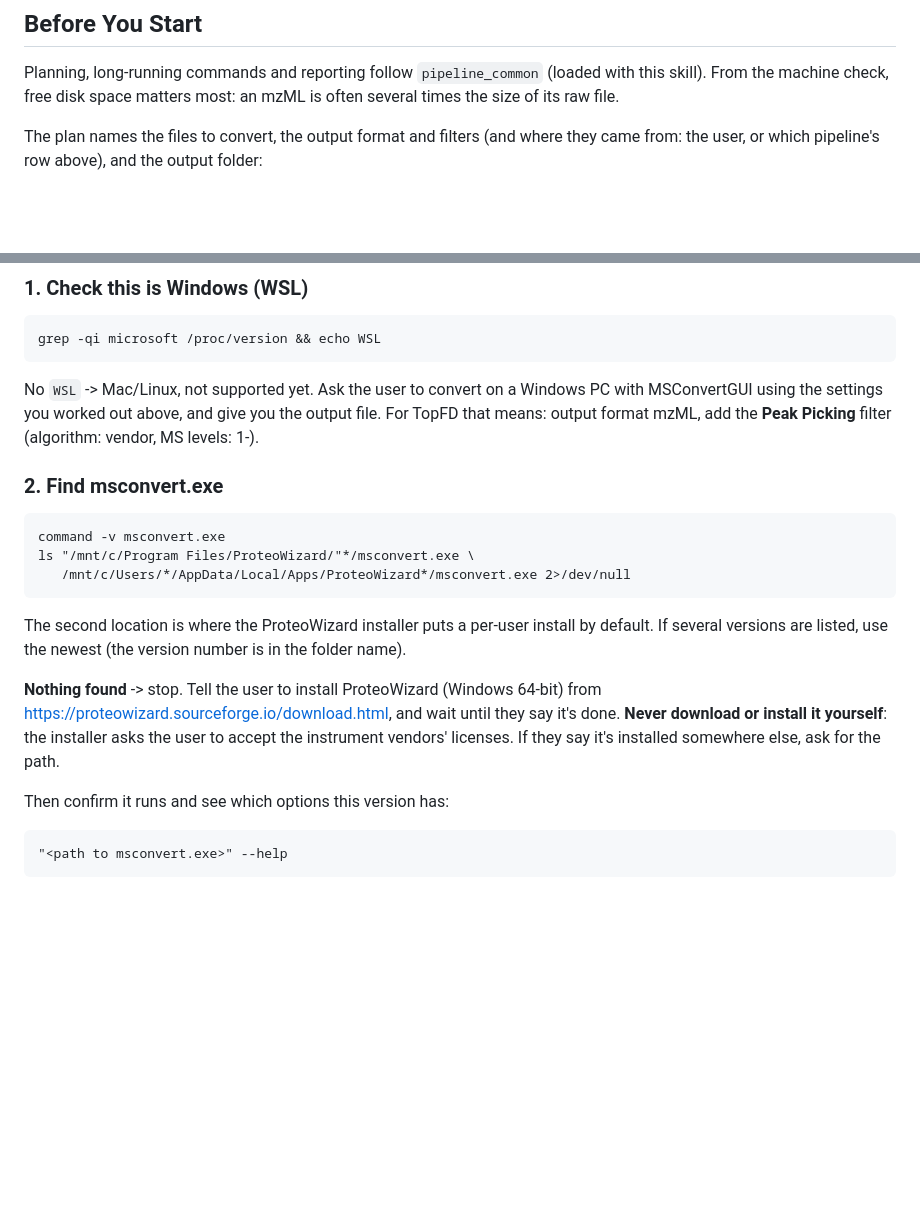
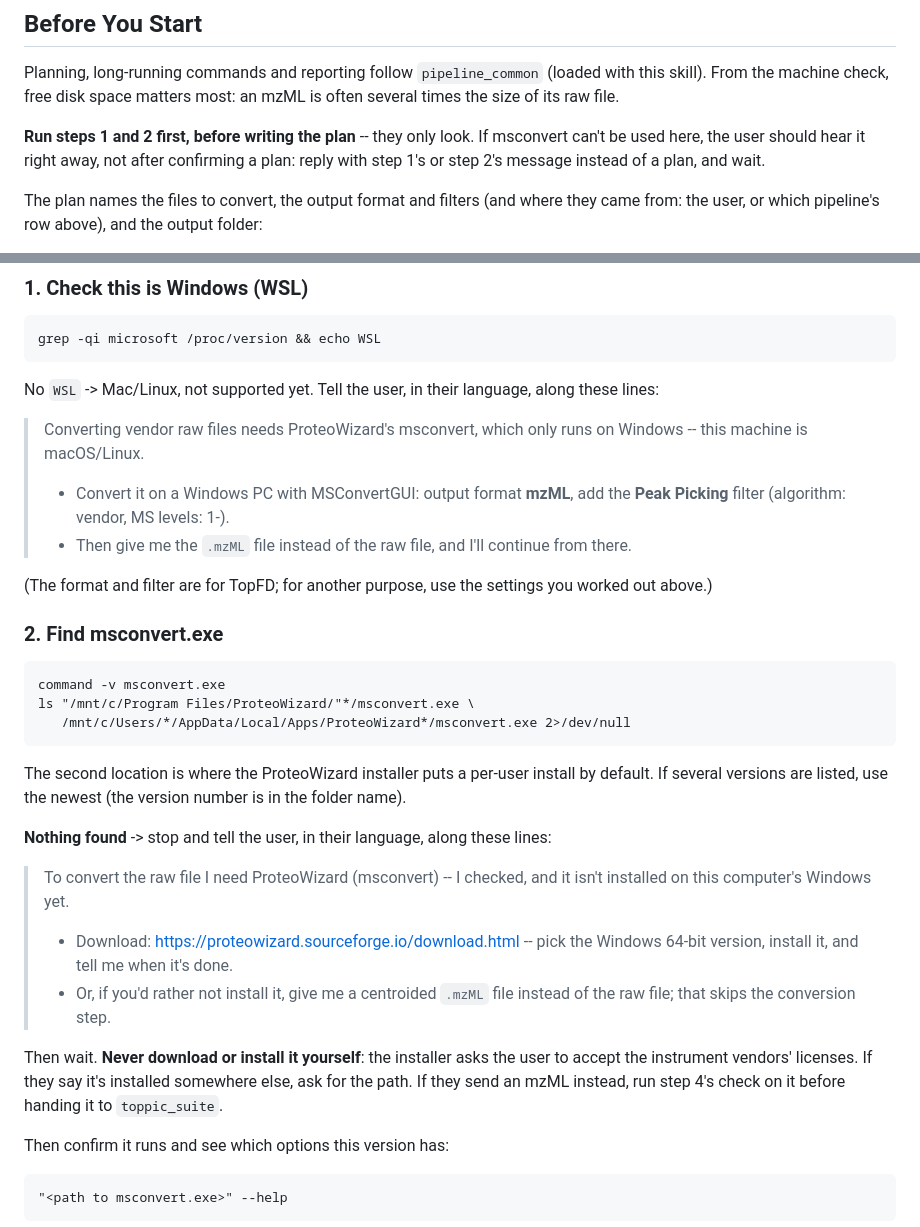
Before and after one commit to ER130/TopRepo-Agent, a Markdown page: skills/msconvert/SKILL.md, 2 parts joined by grey strips. Drawn GitHub-style; blank space fills up the shorter version.

Commit message:
msconvert: check for msconvert before the plan; offer an mzML instead of installing
When msconvert.exe isn't found (or the machine isn't Windows/WSL), the
agent now says so before writing a plan, with the download link and the
option to supply a centroided mzML instead of the raw file.

Co-Authored-By: Claude Opus 5.5 <noreply@anthropic.com>

````diff
--- a/skills/msconvert/SKILL.md
+++ b/skills/msconvert/SKILL.md
@@ -70,6 +70,11 @@ Planning, long-running commands and reporting follow `pipeline_common`
 (loaded with this skill). From the machine check, free disk space matters
 most: an mzML is often several times the size of its raw file.
 
+**Run steps 1 and 2 first, before writing the plan** -- they only look.
+If msconvert can't be used here, the user should hear it right away, not
+after confirming a plan: reply with step 1's or step 2's message instead
+of a plan, and wait.
+
 The plan names the files to convert, the output format and filters (and
 where they came from: the user, or which pipeline's row above), and the
 output folder:
@@ -90,10 +95,18 @@ output folder:
 grep -qi microsoft /proc/version && echo WSL
 ```
 
-No `WSL` -> Mac/Linux, not supported yet. Ask the user to convert on a
-Windows PC with MSConvertGUI using the settings you worked out above, and
-give you the output file. For TopFD that means: output format mzML, add
-the **Peak Picking** filter (algorithm: vendor, MS levels: 1-).
+No `WSL` -> Mac/Linux, not supported yet. Tell the user, in their
+language, along these lines:
+
+> Converting vendor raw files needs ProteoWizard's msconvert, which only
+> runs on Windows -- this machine is macOS/Linux.
+> - Convert it on a Windows PC with MSConvertGUI: output format **mzML**,
+>   add the **Peak Picking** filter (algorithm: vendor, MS levels: 1-).
+> - Then give me the `.mzML` file instead of the raw file, and I'll
+>   continue from there.
+
+(The format and filter are for TopFD; for another purpose, use the
+settings you worked out above.)
 
 ### 2. Find msconvert.exe
 
@@ -107,11 +120,20 @@ The second location is where the ProteoWizard installer puts a per-user
 install by default. If several versions are listed, use the newest (the
 version number is in the folder name).
 
-**Nothing found** -> stop. Tell the user to install ProteoWizard (Windows
-64-bit) from https://proteowizard.sourceforge.io/download.html, and wait
-until they say it's done. **Never download or install it yourself**: the
-installer asks the user to accept the instrument vendors' licenses. If
-they say it's installed somewhere else, ask for the path.
+**Nothing found** -> stop and tell the user, in their language, along
+these lines:
+
+> To convert the raw file I need ProteoWizard (msconvert) -- I checked,
+> and it isn't installed on this computer's Windows yet.
+> - Download: https://proteowizard.sourceforge.io/download.html -- pick
+>   the Windows 64-bit version, install it, and tell me when it's done.
+> - Or, if you'd rather not install it, give me a centroided `.mzML` file
+>   instead of the raw file; that skips the conversion step.
+
+Then wait. **Never download or install it yourself**: the installer asks
+the user to accept the instrument vendors' licenses. If they say it's
+installed somewhere else, ask for the path. If they send an mzML instead,
+run step 4's check on it before handing it to `toppic_suite`.
 
 Then confirm it runs and see which options this version has:
 
````
Also changed, not shown: skills/full_pipeline/SKILL.md (+3 -2 lines).
